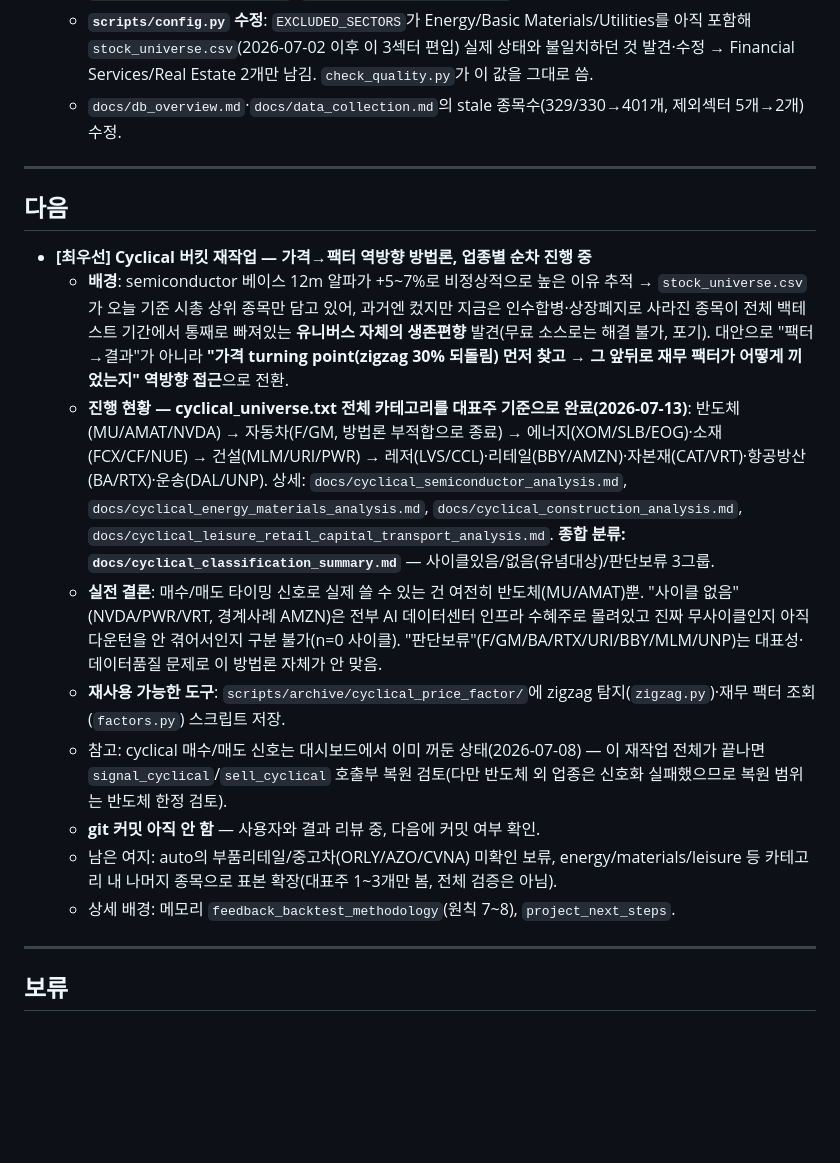
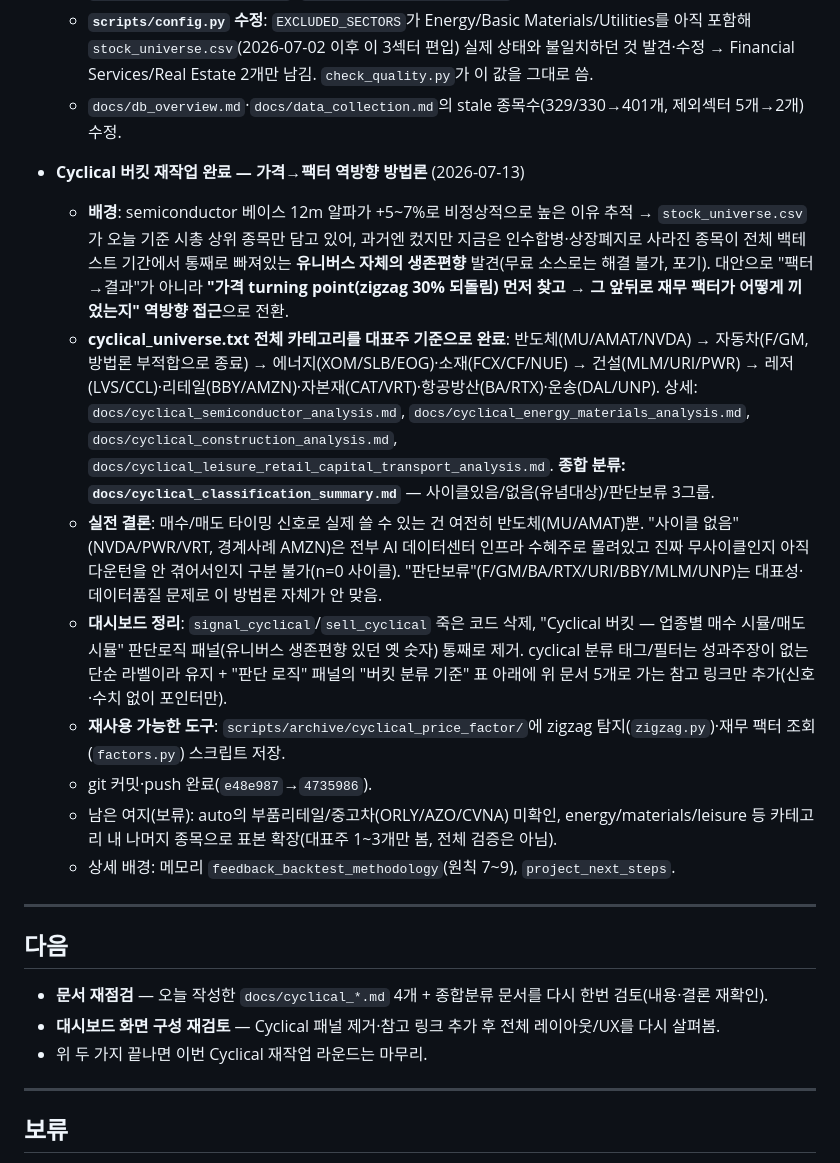
Before and after one commit to idea-hwan/us-stock-portfolio, a Markdown page: TODO.md, the part around the change. GitHub-like rendering; blank space fills up the shorter version.

Commit message:
TODO 정리 — Cyclical 재작업 완료로 이동, 다음 항목은 문서·대시보드 재점검
Co-Authored-By: Claude Sonnet 5 <noreply@anthropic.com>

```diff
--- a/TODO.md
+++ b/TODO.md
@@ -37,19 +37,23 @@
   - **`scripts/config.py` 수정**: `EXCLUDED_SECTORS`가 Energy/Basic Materials/Utilities를 아직 포함해 `stock_universe.csv`(2026-07-02 이후 이 3섹터 편입) 실제 상태와 불일치하던 것 발견·수정 → Financial Services/Real Estate 2개만 남김. `check_quality.py`가 이 값을 그대로 씀.
   - `docs/db_overview.md`·`docs/data_collection.md`의 stale 종목수(329/330→401개, 제외섹터 5개→2개) 수정.
 
+- **Cyclical 버킷 재작업 완료 — 가격→팩터 역방향 방법론** (2026-07-13)
+  - **배경**: semiconductor 베이스 12m 알파가 +5~7%로 비정상적으로 높은 이유 추적 → `stock_universe.csv`가 오늘 기준 시총 상위 종목만 담고 있어, 과거엔 컸지만 지금은 인수합병·상장폐지로 사라진 종목이 전체 백테스트 기간에서 통째로 빠져있는 **유니버스 자체의 생존편향** 발견(무료 소스로는 해결 불가, 포기). 대안으로 "팩터→결과"가 아니라 **"가격 turning point(zigzag 30% 되돌림) 먼저 찾고 → 그 앞뒤로 재무 팩터가 어떻게 끼었는지" 역방향 접근**으로 전환.
+  - **cyclical_universe.txt 전체 카테고리를 대표주 기준으로 완료**: 반도체(MU/AMAT/NVDA) → 자동차(F/GM, 방법론 부적합으로 종료) → 에너지(XOM/SLB/EOG)·소재(FCX/CF/NUE) → 건설(MLM/URI/PWR) → 레저(LVS/CCL)·리테일(BBY/AMZN)·자본재(CAT/VRT)·항공방산(BA/RTX)·운송(DAL/UNP). 상세: `docs/cyclical_semiconductor_analysis.md`, `docs/cyclical_energy_materials_analysis.md`, `docs/cyclical_construction_analysis.md`, `docs/cyclical_leisure_retail_capital_transport_analysis.md`. **종합 분류: `docs/cyclical_classification_summary.md`** — 사이클있음/없음(유념대상)/판단보류 3그룹.
+  - **실전 결론**: 매수/매도 타이밍 신호로 실제 쓸 수 있는 건 여전히 반도체(MU/AMAT)뿐. "사이클 없음"(NVDA/PWR/VRT, 경계사례 AMZN)은 전부 AI 데이터센터 인프라 수혜주로 몰려있고 진짜 무사이클인지 아직 다운턴을 안 겪어서인지 구분 불가(n=0 사이클). "판단보류"(F/GM/BA/RTX/URI/BBY/MLM/UNP)는 대표성·데이터품질 문제로 이 방법론 자체가 안 맞음.
+  - **대시보드 정리**: `signal_cyclical`/`sell_cyclical` 죽은 코드 삭제, "Cyclical 버킷 — 업종별 매수 시뮬/매도 시뮬" 판단로직 패널(유니버스 생존편향 있던 옛 숫자) 통째로 제거. cyclical 분류 태그/필터는 성과주장이 없는 단순 라벨이라 유지 + "판단 로직" 패널의 "버킷 분류 기준" 표 아래에 위 문서 5개로 가는 참고 링크만 추가(신호·수치 없이 포인터만).
+  - **재사용 가능한 도구**: `scripts/archive/cyclical_price_factor/`에 zigzag 탐지(`zigzag.py`)·재무 팩터 조회(`factors.py`) 스크립트 저장.
+  - git 커밋·push 완료(`e48e987`→`4735986`).
+  - 남은 여지(보류): auto의 부품리테일/중고차(ORLY/AZO/CVNA) 미확인, energy/materials/leisure 등 카테고리 내 나머지 종목으로 표본 확장(대표주 1~3개만 봄, 전체 검증은 아님).
+  - 상세 배경: 메모리 `feedback_backtest_methodology`(원칙 7~9), `project_next_steps`.
+
 ---
 
 ## 다음
 
-- **[최우선] Cyclical 버킷 재작업 — 가격→팩터 역방향 방법론, 업종별 순차 진행 중**
-  - **배경**: semiconductor 베이스 12m 알파가 +5~7%로 비정상적으로 높은 이유 추적 → `stock_universe.csv`가 오늘 기준 시총 상위 종목만 담고 있어, 과거엔 컸지만 지금은 인수합병·상장폐지로 사라진 종목이 전체 백테스트 기간에서 통째로 빠져있는 **유니버스 자체의 생존편향** 발견(무료 소스로는 해결 불가, 포기). 대안으로 "팩터→결과"가 아니라 **"가격 turning point(zigzag 30% 되돌림) 먼저 찾고 → 그 앞뒤로 재무 팩터가 어떻게 끼었는지" 역방향 접근**으로 전환.
-  - **진행 현황 — cyclical_universe.txt 전체 카테고리를 대표주 기준으로 완료(2026-07-13)**: 반도체(MU/AMAT/NVDA) → 자동차(F/GM, 방법론 부적합으로 종료) → 에너지(XOM/SLB/EOG)·소재(FCX/CF/NUE) → 건설(MLM/URI/PWR) → 레저(LVS/CCL)·리테일(BBY/AMZN)·자본재(CAT/VRT)·항공방산(BA/RTX)·운송(DAL/UNP). 상세: `docs/cyclical_semiconductor_analysis.md`, `docs/cyclical_energy_materials_analysis.md`, `docs/cyclical_construction_analysis.md`, `docs/cyclical_leisure_retail_capital_transport_analysis.md`. **종합 분류: `docs/cyclical_classification_summary.md`** — 사이클있음/없음(유념대상)/판단보류 3그룹.
-  - **실전 결론**: 매수/매도 타이밍 신호로 실제 쓸 수 있는 건 여전히 반도체(MU/AMAT)뿐. "사이클 없음"(NVDA/PWR/VRT, 경계사례 AMZN)은 전부 AI 데이터센터 인프라 수혜주로 몰려있고 진짜 무사이클인지 아직 다운턴을 안 겪어서인지 구분 불가(n=0 사이클). "판단보류"(F/GM/BA/RTX/URI/BBY/MLM/UNP)는 대표성·데이터품질 문제로 이 방법론 자체가 안 맞음.
-  - **재사용 가능한 도구**: `scripts/archive/cyclical_price_factor/`에 zigzag 탐지(`zigzag.py`)·재무 팩터 조회(`factors.py`) 스크립트 저장.
-  - 참고: cyclical 매수/매도 신호는 대시보드에서 이미 꺼둔 상태(2026-07-08) — 이 재작업 전체가 끝나면 `signal_cyclical`/`sell_cyclical` 호출부 복원 검토(다만 반도체 외 업종은 신호화 실패했으므로 복원 범위는 반도체 한정 검토).
-  - **git 커밋 아직 안 함** — 사용자와 결과 리뷰 중, 다음에 커밋 여부 확인.
-  - 남은 여지: auto의 부품리테일/중고차(ORLY/AZO/CVNA) 미확인 보류, energy/materials/leisure 등 카테고리 내 나머지 종목으로 표본 확장(대표주 1~3개만 봄, 전체 검증은 아님).
-  - 상세 배경: 메모리 `feedback_backtest_methodology`(원칙 7~8), `project_next_steps`.
+- **문서 재점검** — 오늘 작성한 `docs/cyclical_*.md` 4개 + 종합분류 문서를 다시 한번 검토(내용·결론 재확인).
+- **대시보드 화면 구성 재검토** — Cyclical 패널 제거·참고 링크 추가 후 전체 레이아웃/UX를 다시 살펴봄.
+- 위 두 가지 끝나면 이번 Cyclical 재작업 라운드는 마무리.
 
 ---
 
```
